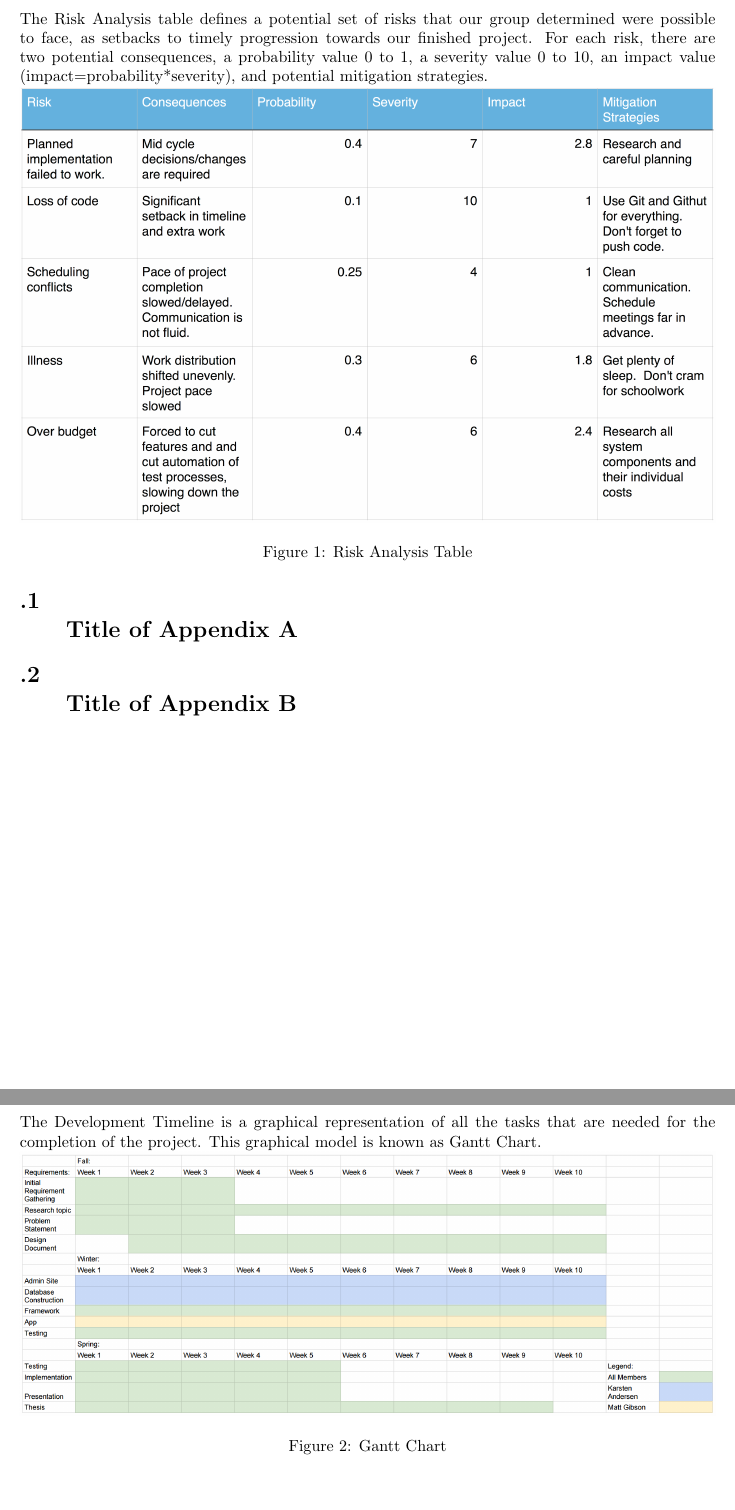
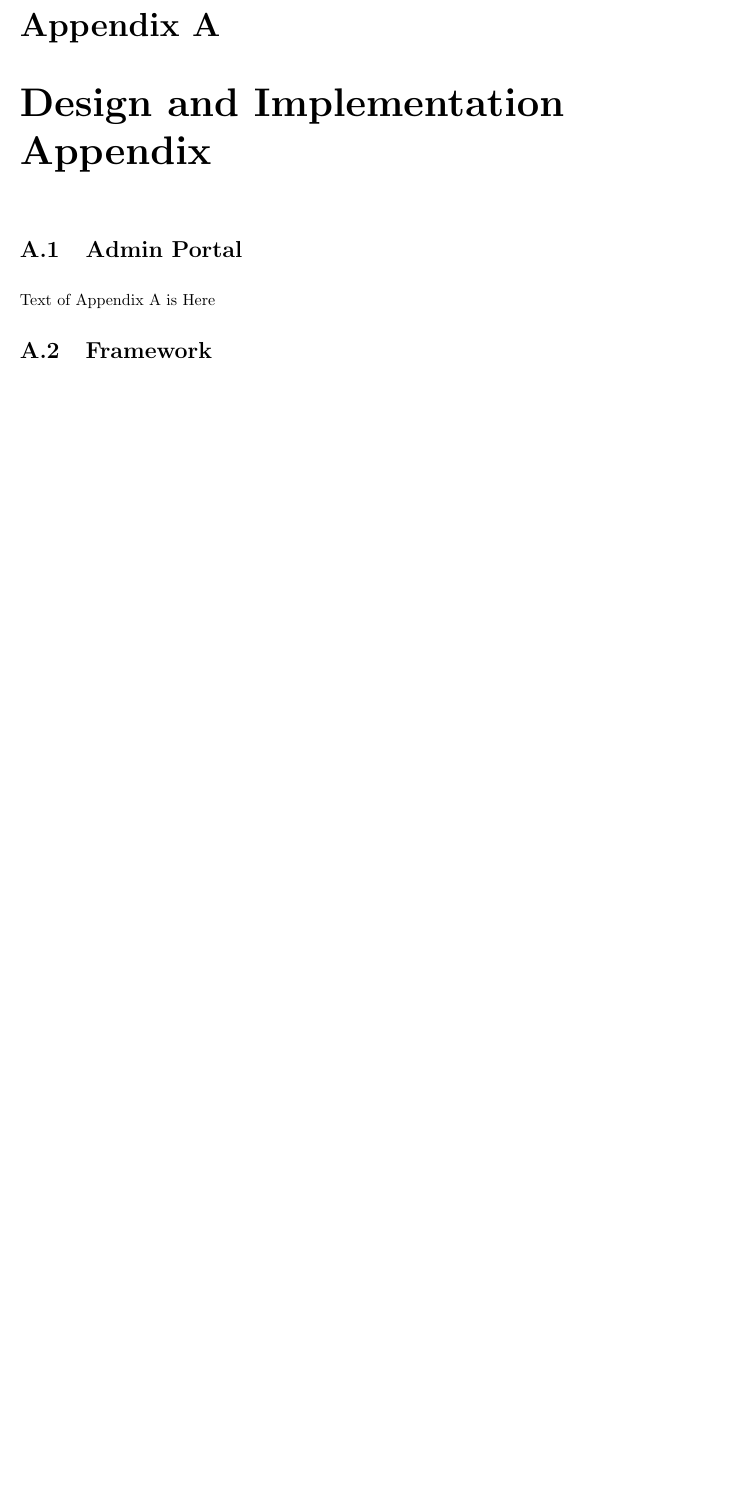
Before and after one commit to karstenand1/latex-sd, a LaTeX thesis (master.tex, which reads appendix.tex): two parts of pages 22 and 23 of 25 before the commit and part of page 22 of 24 after it, the two joined at a grey line, cut at the place of the change, the shorter picture padded with empty space. Compiled offline with pdfLaTeX.

Commit message:
updated appendix

```diff
--- a/appendix.tex
+++ b/appendix.tex
@@ -1,19 +1,8 @@
 \appendix
-\section{\\Title of Appendix A}
-% the \\ insures the section title is centered below the phrase: AppendixA
+\chapter{Design and Implementation Appendix}
+\section{Admin Portal}
 
+Text of Appendix A is Here
+
+\section{Framework}
 \begin{figure}
-The Risk Analysis table defines a potential set of risks that our group determined were possible to face, as setbacks to timely progression towards our finished project. For each risk, there are two potential consequences, a probability value 0 to 1, a severity value 0 to 10, an impact value (impact=probability*severity), and potential mitigation strategies.
-\newline
-\includegraphics[width=1\textwidth]{images/risk.png}
-\caption{Risk Analysis Table}
-\end{figure}
-
-\begin{figure}
-The Development Timeline is a graphical representation of all the tasks that are needed for the completion of the project. This graphical model is known as Gantt Chart.
-\newline
-\includegraphics[width=1\textwidth]{images/gantt.png}
-\caption{Gantt Chart}
-\end{figure}
-
-\section{\\Title of Appendix B}
```
Also changed, not shown: arch.tex (+1 -1 lines), framework.tex (+7 -0 lines), master.tex (+1 -0 lines), images/tri.png (added), appendix.tex (6 more changed lines), 7 other files.
